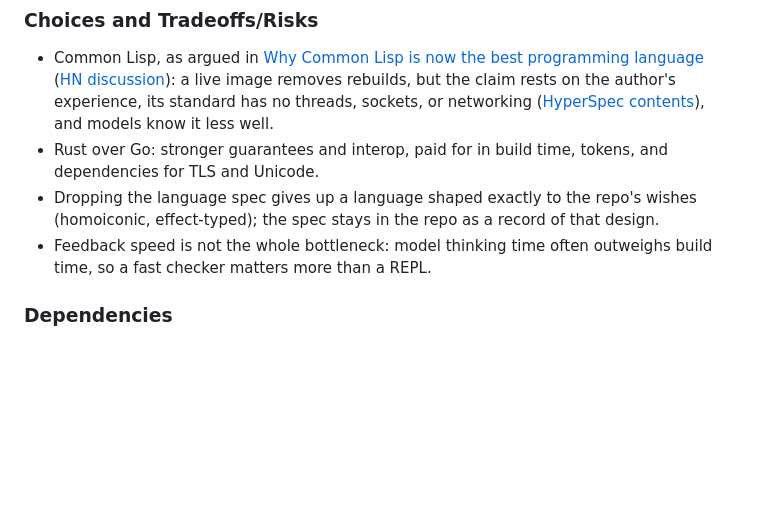
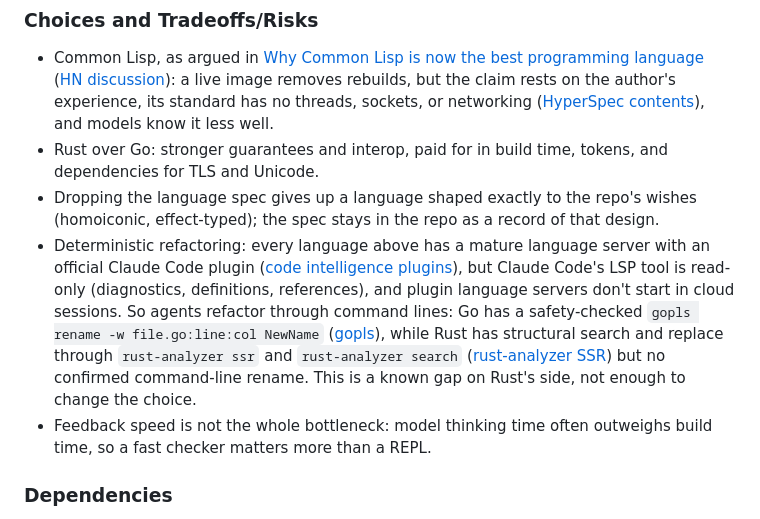
Before and after one commit to dijonkitchen/ageone, a Markdown page: docs/decisions/2026-10-08-languages-for-agentic-work.md, the part around the change. Drawn GitHub-style; blank space fills up the shorter version.

Commit message:
docs: note the refactoring tool gap in the languages decision
Claude Code's LSP tool is read-only and plugin language servers don't
start in cloud sessions, so agents refactor through command lines.
gopls has a safety-checked rename; rust-analyzer has structural search
and replace but no confirmed command-line rename.

Co-Authored-By: Claude Opus 5.5 (1M context) <noreply@anthropic.com>
Claude-Session: https://claude.ai/code/session_014SaMLEHDRDR6pgPs66px8c

```diff
--- a/docs/decisions/2026-10-08-languages-for-agentic-work.md
+++ b/docs/decisions/2026-10-08-languages-for-agentic-work.md
@@ -67,6 +67,9 @@ Rewriting existing projects in Rust.
 - Common Lisp, as argued in [Why Common Lisp is now the best programming language](https://www.vivienhenz.com/common-lisp) ([HN discussion](https://news.ycombinator.com/item?id=49973598)): a live image removes rebuilds, but the claim rests on the author's experience, its standard has no threads, sockets, or networking ([HyperSpec contents](https://www.lispworks.com/documentation/HyperSpec/Front/Contents.htm)), and models know it less well.
 - Rust over Go: stronger guarantees and interop, paid for in build time, tokens, and dependencies for TLS and Unicode.
 - Dropping the language spec gives up a language shaped exactly to the repo's wishes (homoiconic, effect-typed); the spec stays in the repo as a record of that design.
+- Deterministic refactoring: every language above has a mature language server with an official Claude Code plugin ([code intelligence plugins](https://code.claude.com/docs/en/plugins/code-intelligence)), but Claude Code's LSP tool is read-only (diagnostics, definitions, references), and plugin language servers don't start in cloud sessions.
+  So agents refactor through command lines: Go has a safety-checked `gopls rename -w file.go:line:col NewName` ([gopls](https://go.googlesource.com/tools/+/refs/heads/master/gopls/internal/cmd/rename.go)), while Rust has structural search and replace through `rust-analyzer ssr` and `rust-analyzer search` ([rust-analyzer SSR](https://rust-lang.github.io/rust-analyzer/src/ide_ssr/lib.rs.html)) but no confirmed command-line rename.
+  This is a known gap on Rust's side, not enough to change the choice.
 - Feedback speed is not the whole bottleneck: model thinking time often outweighs build time, so a fast checker matters more than a REPL.
 
 ### Dependencies
```
